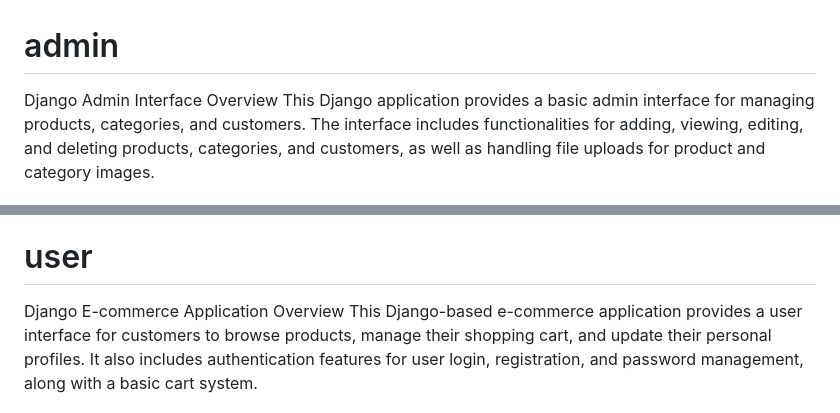
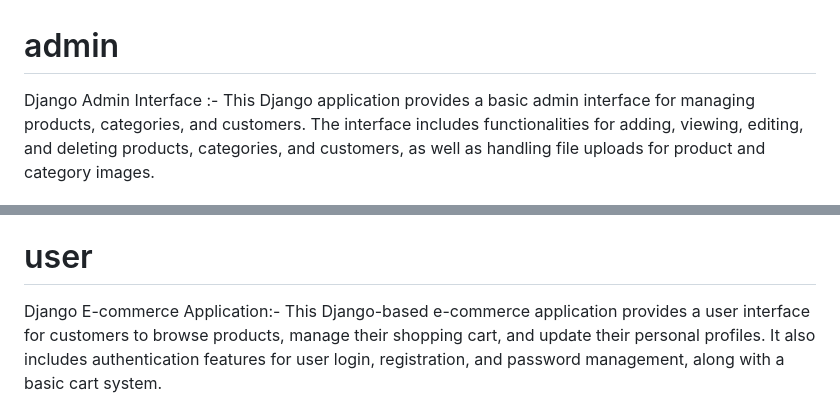
Before and after one commit to hemasingh1403/E_commerce, a Markdown page: README.md, 2 parts joined by grey strips. Drawn GitHub-style.

```diff
--- a/README.md
+++ b/README.md
@@ -1,6 +1,5 @@
 # admin
-Django Admin Interface
-Overview
+Django Admin Interface :-
 This Django application provides a basic admin interface for managing products, categories, and customers. The interface includes functionalities for adding, viewing, editing, and deleting products, categories, and customers, as well as handling file uploads for product and category images.
 
 Key Features
@@ -73,8 +72,7 @@ For more details, refer to the Django documentation on handling files and sessio
 
 Feel free to modify or expand this description based on the specifics of your project and any additional features or notes you may want to include.
 # user
-Django E-commerce Application
-Overview
+Django E-commerce Application:-
 This Django-based e-commerce application provides a user interface for customers to browse products, manage their shopping cart, and update their personal profiles. It also includes authentication features for user login, registration, and password management, along with a basic cart system.
 
 Key Features
```
